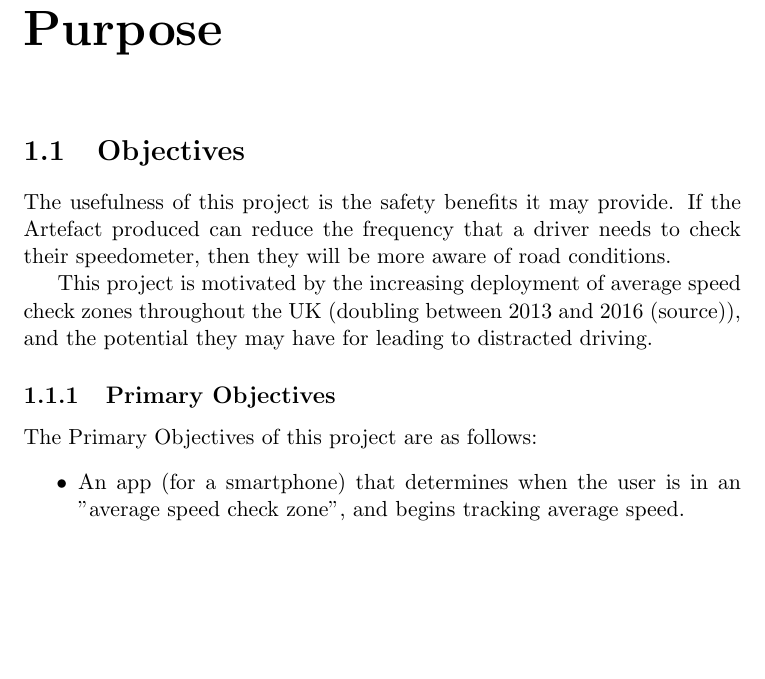
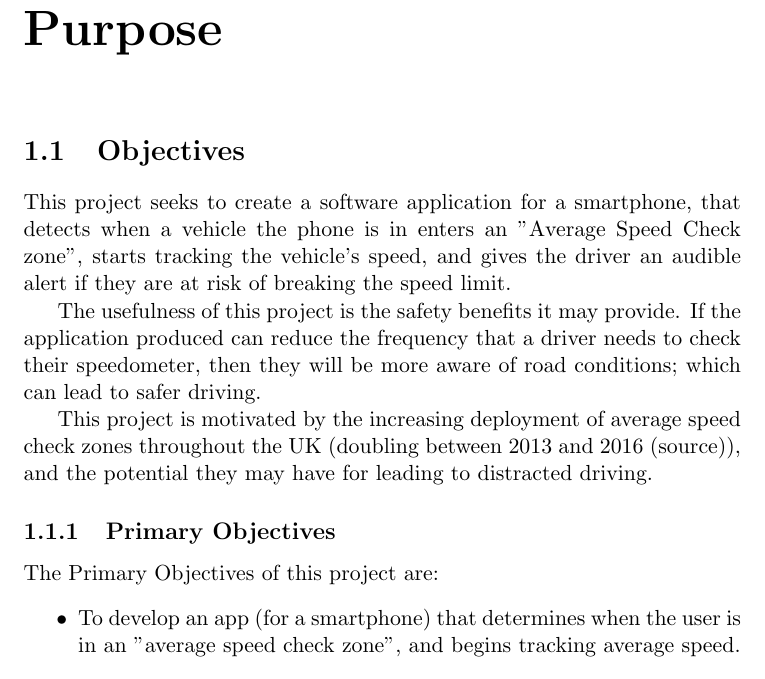
Before and after one commit to fisherthewol/FYP-SmartKart, a LaTeX document (Documents/projectinitiation.tex): part of page 3 of 11, cut so that both start at the same text, the shorter picture padded with empty space. Compiled offline with pdfLaTeX.

Commit message:
Rewording initial paragraph

```diff
--- a/Documents/projectinitiation.tex
+++ b/Documents/projectinitiation.tex
@@ -30,19 +30,25 @@
 
 \chapter{Project Background and Purpose}
 \section{Objectives}
+This project seeks to create a software application for a smartphone, that
+detects when a vehicle the phone is in enters an "Average Speed Check zone",
+starts tracking the vehicle's speed, and gives the driver an audible alert if
+they are at risk of breaking the speed limit.
+
 The usefulness of this project is the safety benefits it may provide. If the
-Artefact produced can reduce the frequency that a driver needs to check their
-speedometer, then they will be more aware of road conditions.
+application produced can reduce the frequency that a driver needs to check
+their speedometer, then they will be more aware of road conditions; which can
+lead to safer driving.
 
 This project is motivated by the increasing deployment of average speed check
 zones throughout the UK (doubling between 2013 and 2016 (source)), and the
 potential they may have for leading to distracted driving.
 
 \subsection{Primary Objectives}\label{subsec:PrimaryObjectives}
-The Primary Objectives of this project are as follows:
+The Primary Objectives of this project are:
 \begin{itemize}
-    \item An app (for a smartphone) that determines when the user is in an
-    "average speed check zone", and begins tracking average speed.
+    \item To develop an app (for a smartphone) that determines when the user is
+    in an "average speed check zone", and begins tracking average speed.
     \item Said app then warns, with an audible warning, if the user's average
     speed is above the limit.
     \item Voice commands may be used to launch the app at the user's request
```
Also changed, not shown: Documents/projectinitiation.pdf.
